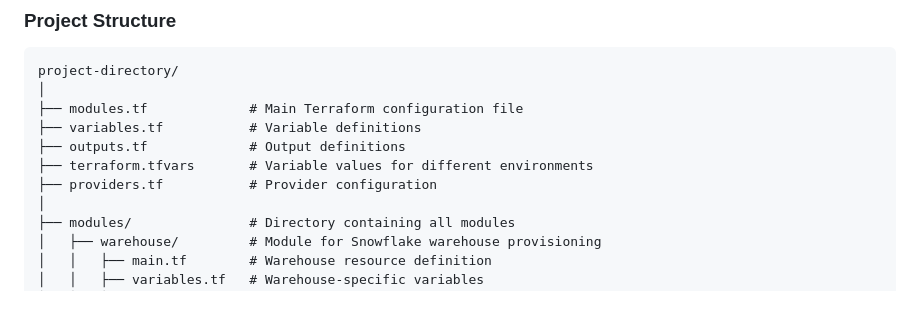
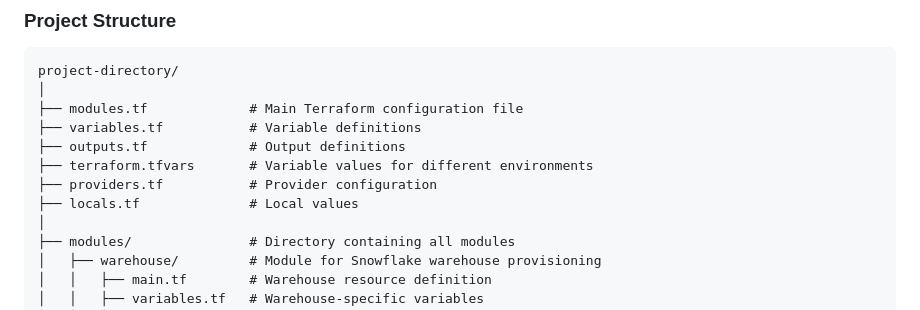
Before and after one commit to maris-svirksts/ICP-Bootcamp, a Markdown page: Module#11/snowflakeHomeWork/README.md, the part around the change. Drawn GitHub-style.

Commit message:
Added locals.tf to the project structure part

```diff
--- a/Module#11/snowflakeHomeWork/README.md
+++ b/Module#11/snowflakeHomeWork/README.md
@@ -124,6 +124,7 @@ project-directory/
 ├── outputs.tf             # Output definitions
 ├── terraform.tfvars       # Variable values for different environments
 ├── providers.tf           # Provider configuration
+├── locals.tf              # Local values
 │
 ├── modules/               # Directory containing all modules
 │   ├── warehouse/         # Module for Snowflake warehouse provisioning
```
